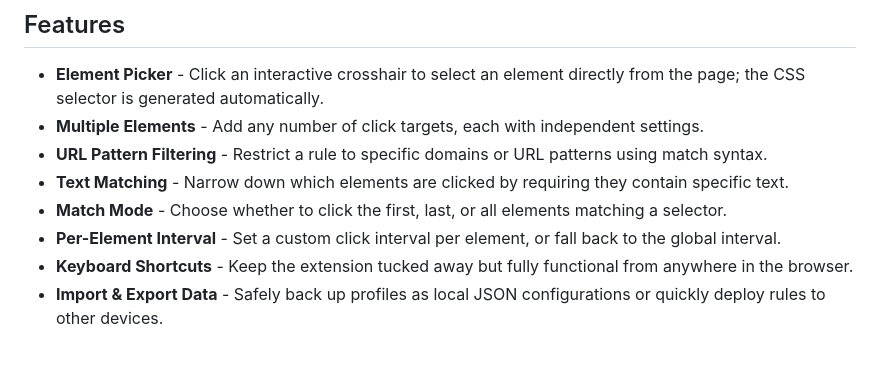
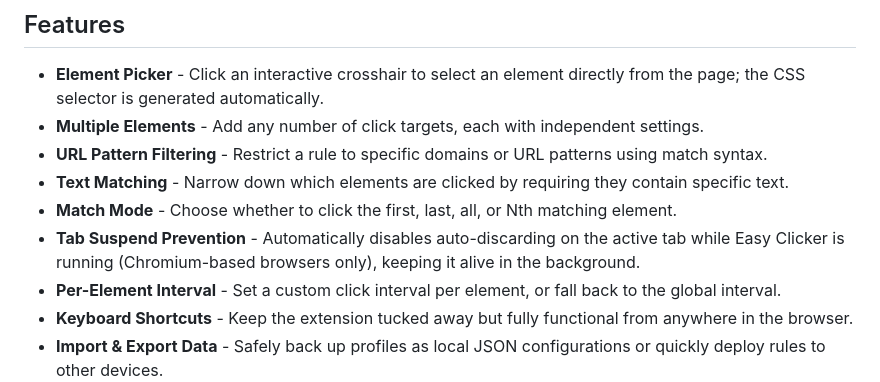
Before and after one commit to Dawem/EasyClicker, a Markdown page: README.md, the part around one of its changes. Rendered like a GitHub page; blank space fills up the shorter version.

```diff
--- a/README.md
+++ b/README.md
@@ -80,7 +81,8 @@ Easily manage the autoflow with global system shortcuts:
 - **Multiple Elements** - Add any number of click targets, each with independent settings.
 - **URL Pattern Filtering** - Restrict a rule to specific domains or URL patterns using match syntax.
 - **Text Matching** - Narrow down which elements are clicked by requiring they contain specific text.
-- **Match Mode** - Choose whether to click the first, last, or all elements matching a selector.
+- **Match Mode** - Choose whether to click the first, last, all, or Nth matching element.
+- **Tab Suspend Prevention** - Automatically disables auto-discarding on the active tab while Easy Clicker is running (Chromium-based browsers only), keeping it alive in the background.
 - **Per-Element Interval** - Set a custom click interval per element, or fall back to the global interval.
 - **Keyboard Shortcuts** - Keep the extension tucked away but fully functional from anywhere in the browser.
 - **Import & Export Data** - Safely back up profiles as local JSON configurations or quickly deploy rules to other devices.
```
Also changed, not shown: other parts of README.md (+17 -10 lines).
